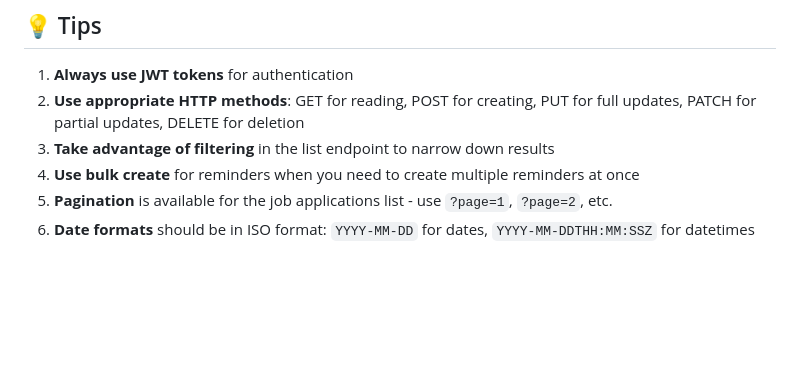
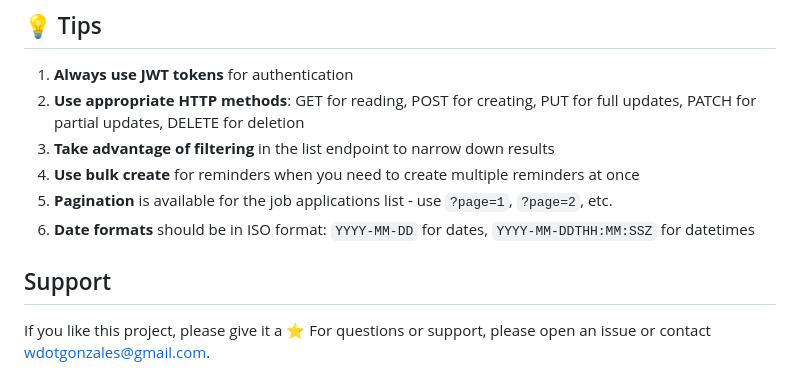
Before and after one commit to wdotgonzales/trackjob-backend, a Markdown page: README.md, the part around the change. Drawn GitHub-style; blank space fills up the shorter version.

```diff
--- a/README.md
+++ b/README.md
@@ -1201,3 +1201,7 @@ curl -X DELETE http://localhost:1337/api/v1/job_application/15/reminder/8/ \
 4. **Use bulk create** for reminders when you need to create multiple reminders at once
 5. **Pagination** is available for the job applications list - use `?page=1`, `?page=2`, etc.
 6. **Date formats** should be in ISO format: `YYYY-MM-DD` for dates, `YYYY-MM-DDTHH:MM:SSZ` for datetimes
+
+## Support
+If you like this project, please give it a ⭐
+For questions or support, please open an issue or contact [wdotgonzales@gmail.com](mailto:wdotgonzales@gmail.com).
```
